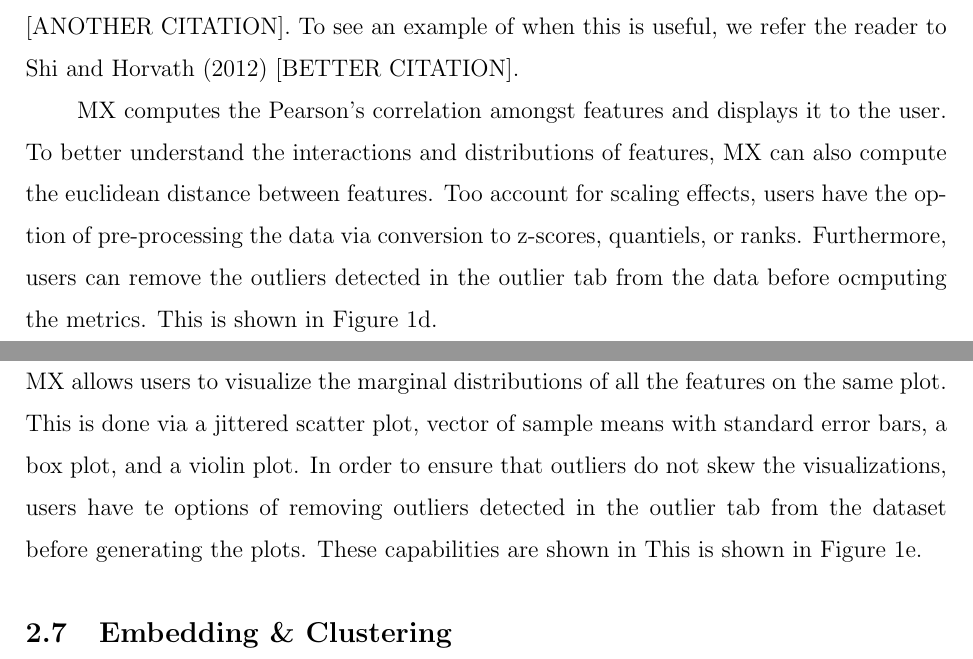
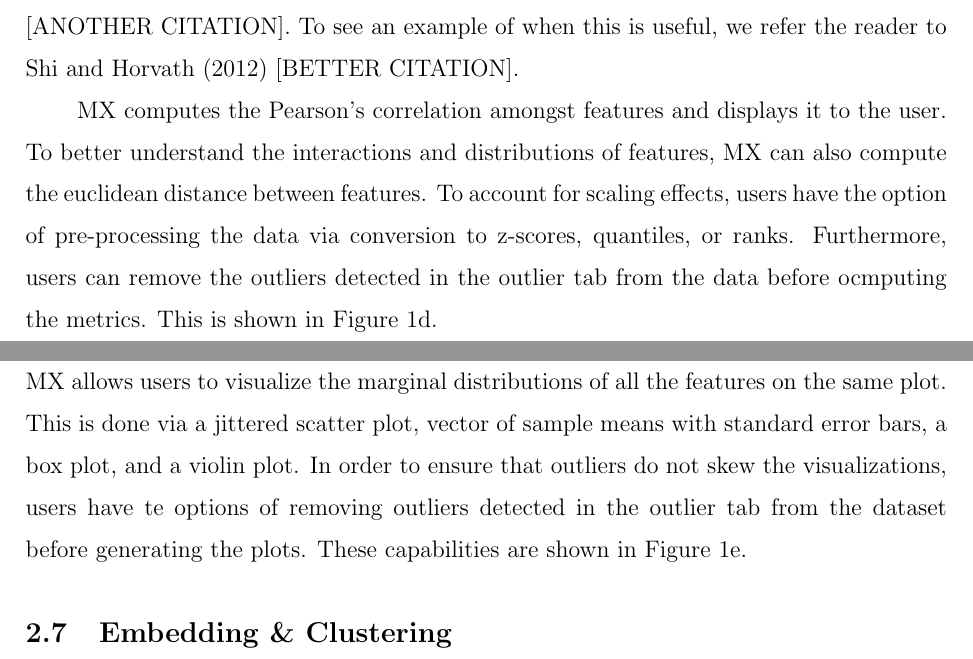
Before and after one commit to neurodata-arxiv/MXPaper, a LaTeX paper (MXPaper.tex): two parts of pages 5 and 6 of 10, joined at a grey line, cut so that both start at the same text. Compiled offline with pdfLaTeX.

Commit message:
Typo fix

```diff
--- a/MXPaper.tex
+++ b/MXPaper.tex
@@ -138,12 +138,12 @@ MX allows the user to set this alpha value and graphically displays the robust M
 
 Knowledge of which features are correlated is highly relevant besides assumption checking and feature selection in building classifiers. Similarly, they may aid in providing an intuitive understanding of the underlying patterns within the data. For example, in gene expression datasets these correlations may suggest the biological importance of various genetic markers [ANOTHER CITATION]. To see an example of when this is useful, we refer the reader to \cite{shi2012unsupervised} [BETTER CITATION].
 
-MX computes the Pearson's correlation amongst features and displays it to the user. To better understand the interactions and distributions of features, MX can also compute the euclidean distance between features. Too account for scaling effects, users have the option of pre-processing the data via conversion to z-scores, quantiels, or ranks. Furthermore, users can remove the outliers detected in the outlier tab from the data before ocmputing the metrics. This is shown in Figure~\ref{fig:FigCorrelation}.
+MX computes the Pearson's correlation amongst features and displays it to the user. To better understand the interactions and distributions of features, MX can also compute the euclidean distance between features. To account for scaling effects, users have the option of pre-processing the data via conversion to z-scores, quantiles, or ranks. Furthermore, users can remove the outliers detected in the outlier tab from the data before ocmputing the metrics. This is shown in Figure~\ref{fig:FigCorrelation}.
 
 \subsection{Feature Summary}
 \label{subsec:SubSecFeature}
 
-MX allows users to visualize the marginal distributions of all the features on the same plot. This is done via a jittered scatter plot, vector of sample means with standard error bars, a box plot, and a violin plot. In order to ensure that outliers do not skew the visualizations, users have te options of removing outliers detected in the outlier tab from the dataset before generating the plots. These capabilities are shown in This is shown in  Figure~\ref{fig:FigFeature}.
+MX allows users to visualize the marginal distributions of all the features on the same plot. This is done via a jittered scatter plot, vector of sample means with standard error bars, a box plot, and a violin plot. In order to ensure that outliers do not skew the visualizations, users have te options of removing outliers detected in the outlier tab from the dataset before generating the plots. These capabilities are shown in  Figure~\ref{fig:FigFeature}.
 
 \subsection{Embedding \& Clustering}
 \label{subsec:SubSecEmbedding}
```
Also changed, not shown: MXPaper.pdf, 2 other files.
